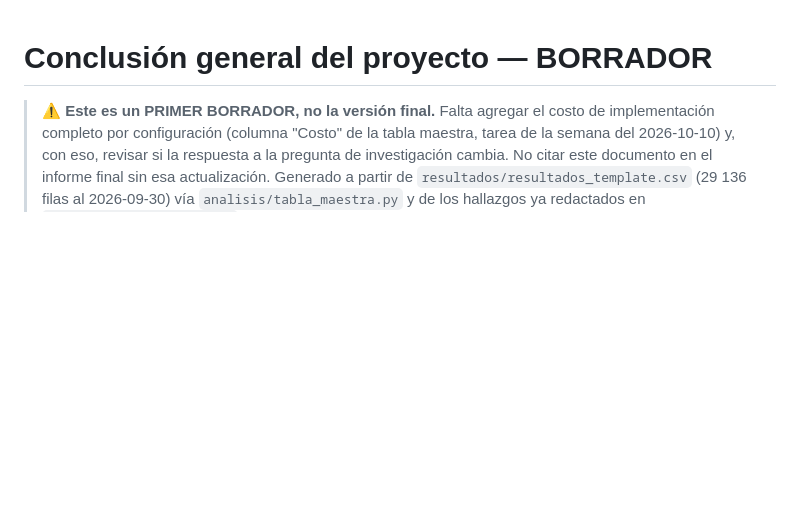
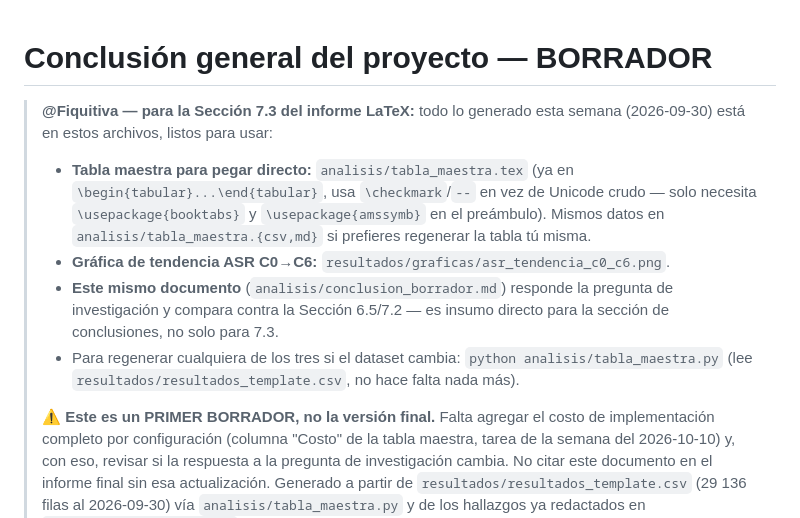
Before and after one commit to Anderfg13/IronVeil, a Markdown page: analisis/conclusion_borrador.md, the part around the change. Drawn GitHub-style; blank space fills up the shorter version.

Commit message:
docs: nota para quien escribe el informe LaTeX
Apunta a los archivos exactos generados esta semana (tabla_maestra.tex
listo para pegar, la grafica de tendencia, y conclusion_borrador.md)
desde el propio README.md y desde el encabezado del borrador de
conclusion, para que quien redacte la Seccion 7.3 los encuentre sin
tener que buscar en el registro de cambios.

```diff
--- a/analisis/conclusion_borrador.md
+++ b/analisis/conclusion_borrador.md
@@ -1,5 +1,21 @@
 # Conclusión general del proyecto — BORRADOR
 
+> **@Fiquitiva — para la Sección 7.3 del informe LaTeX:** todo lo generado
+> esta semana (2026-09-30) está en estos archivos, listos para usar:
+> - **Tabla maestra para pegar directo:** `analisis/tabla_maestra.tex`
+>   (ya en `\begin{tabular}...\end{tabular}`, usa `\checkmark`/`--` en vez de
+>   Unicode crudo — solo necesita `\usepackage{booktabs}` y
+>   `\usepackage{amssymb}` en el preámbulo). Mismos datos en
+>   `analisis/tabla_maestra.{csv,md}` si prefieres regenerar la tabla tú
+>   misma.
+> - **Gráfica de tendencia ASR C0→C6:** `resultados/graficas/asr_tendencia_c0_c6.png`.
+> - **Este mismo documento** (`analisis/conclusion_borrador.md`) responde la
+>   pregunta de investigación y compara contra la Sección 6.5/7.2 — es
+>   insumo directo para la sección de conclusiones, no solo para 7.3.
+> - Para regenerar cualquiera de los tres si el dataset cambia:
+>   `python analisis/tabla_maestra.py` (lee `resultados/resultados_template.csv`,
+>   no hace falta nada más).
+>
 > **⚠️ Este es un PRIMER BORRADOR, no la versión final.** Falta agregar el
 > costo de implementación completo por configuración (columna "Costo" de la
 > tabla maestra, tarea de la semana del 2026-10-10) y, con eso, revisar si la
```
Also changed, not shown: README.md (+5 -0 lines).
